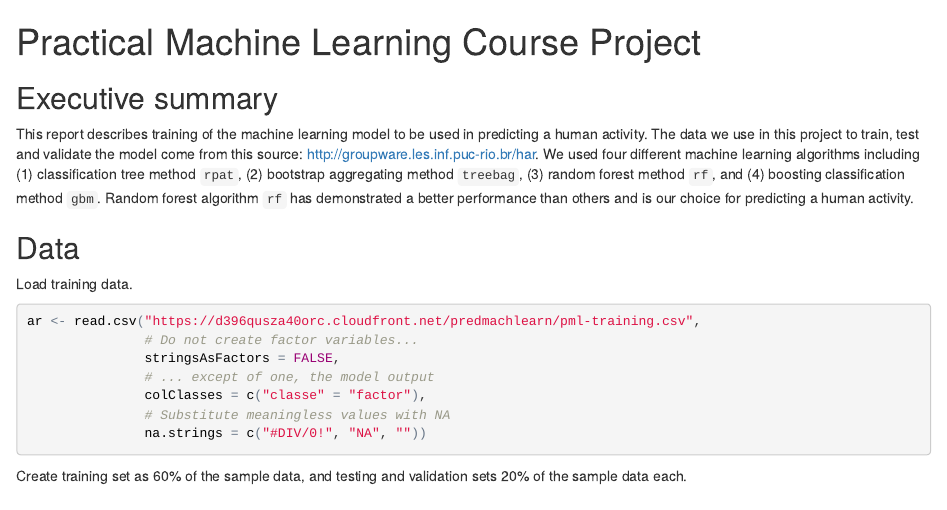
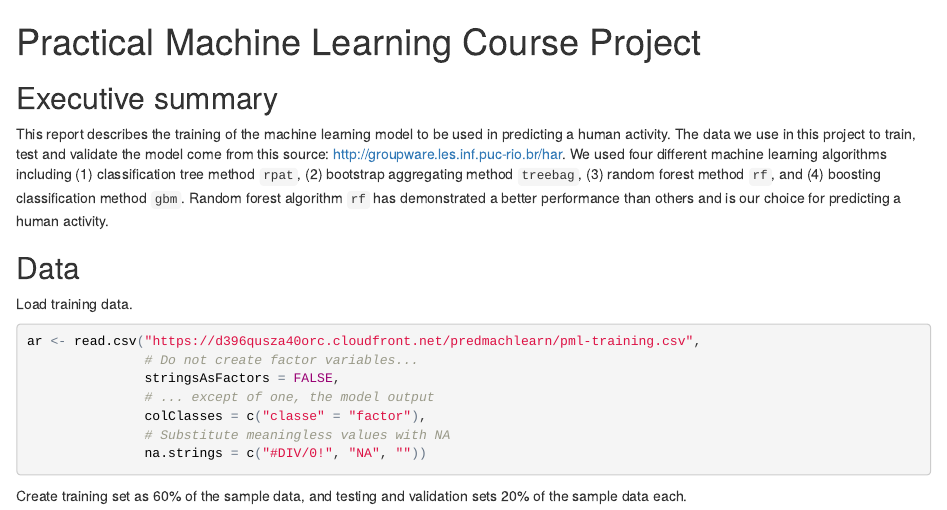
Before and after one commit to sergeu-datasci/predmachlearn-courseproject, an R Markdown document (PML_CourseProject_v1.Rmd): the page in a window 1100 px wide, from its top. The pictures show the output file PML_CourseProject_v1.html that the author committed with the source, opened offline.

Commit message:
Minor changes

```diff
--- a/PML_CourseProject_v1.Rmd
+++ b/PML_CourseProject_v1.Rmd
@@ -8,7 +8,7 @@ knitr::opts_chunk$set(warning=FALSE, message=FALSE)
 
 ##Executive summary
 
-This report describes training of the machine learning model to be used in predicting a human activity. The data we use in this project to train, test and validate the model come from this source: http://groupware.les.inf.puc-rio.br/har. We used four different machine learning algorithms including (1) classification tree method `rpat`, (2) bootstrap aggregating method `treebag`, (3) random forest method `rf`, and (4) boosting classification method `gbm`. Random forest algorithm `rf` has demonstrated a better performance than others and is our choice for predicting a human activity.
+This report describes the training of the machine learning model to be used in predicting a human activity. The data we use in this project to train, test and validate the model come from this source: http://groupware.les.inf.puc-rio.br/har. We used four different machine learning algorithms including (1) classification tree method `rpat`, (2) bootstrap aggregating method `treebag`, (3) random forest method `rf`, and (4) boosting classification method `gbm`. Random forest algorithm `rf` has demonstrated a better performance than others and is our choice for predicting a human activity.
 
 ##Data
 
```
Also changed, not shown: PML_CourseProject_v1.html.
